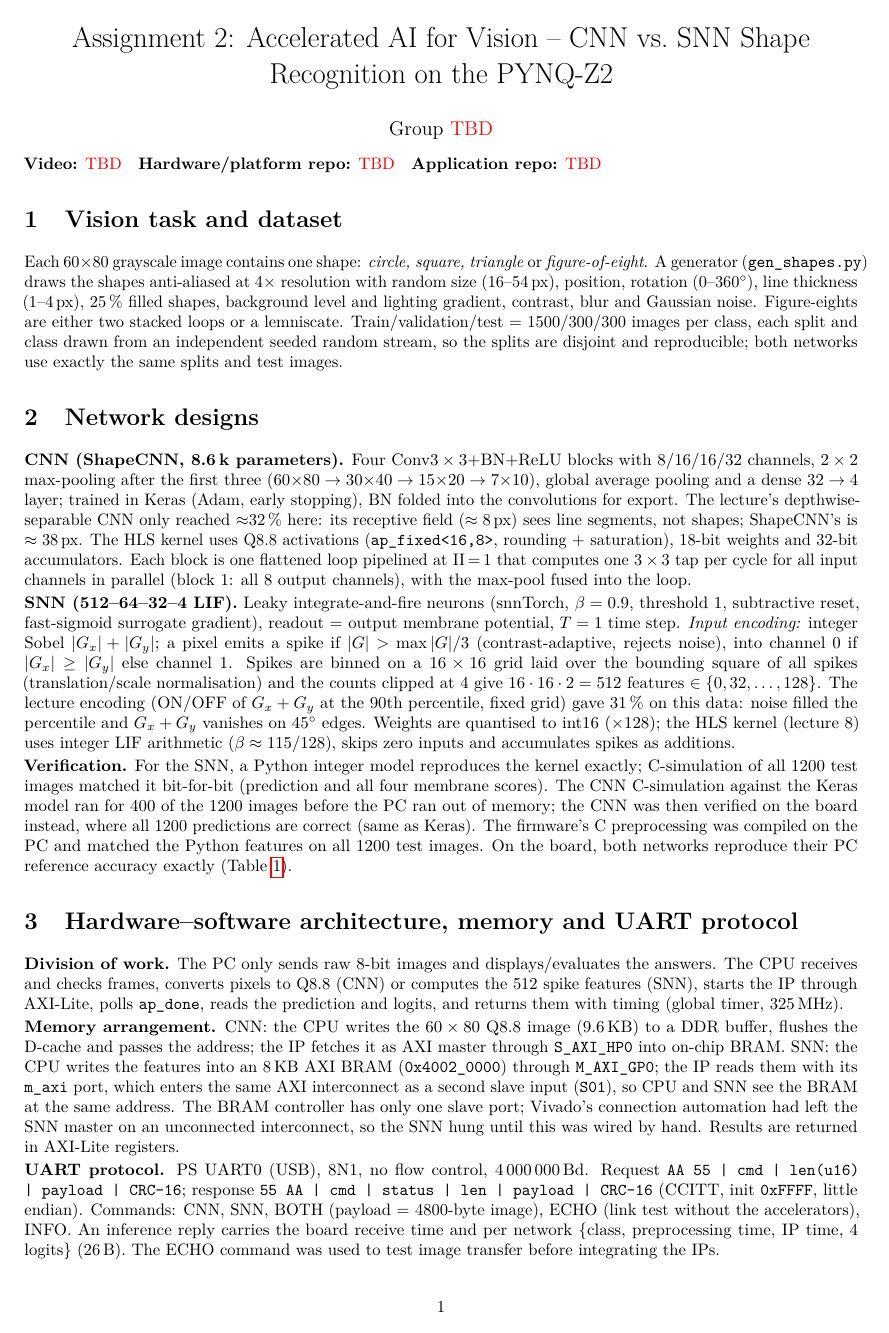
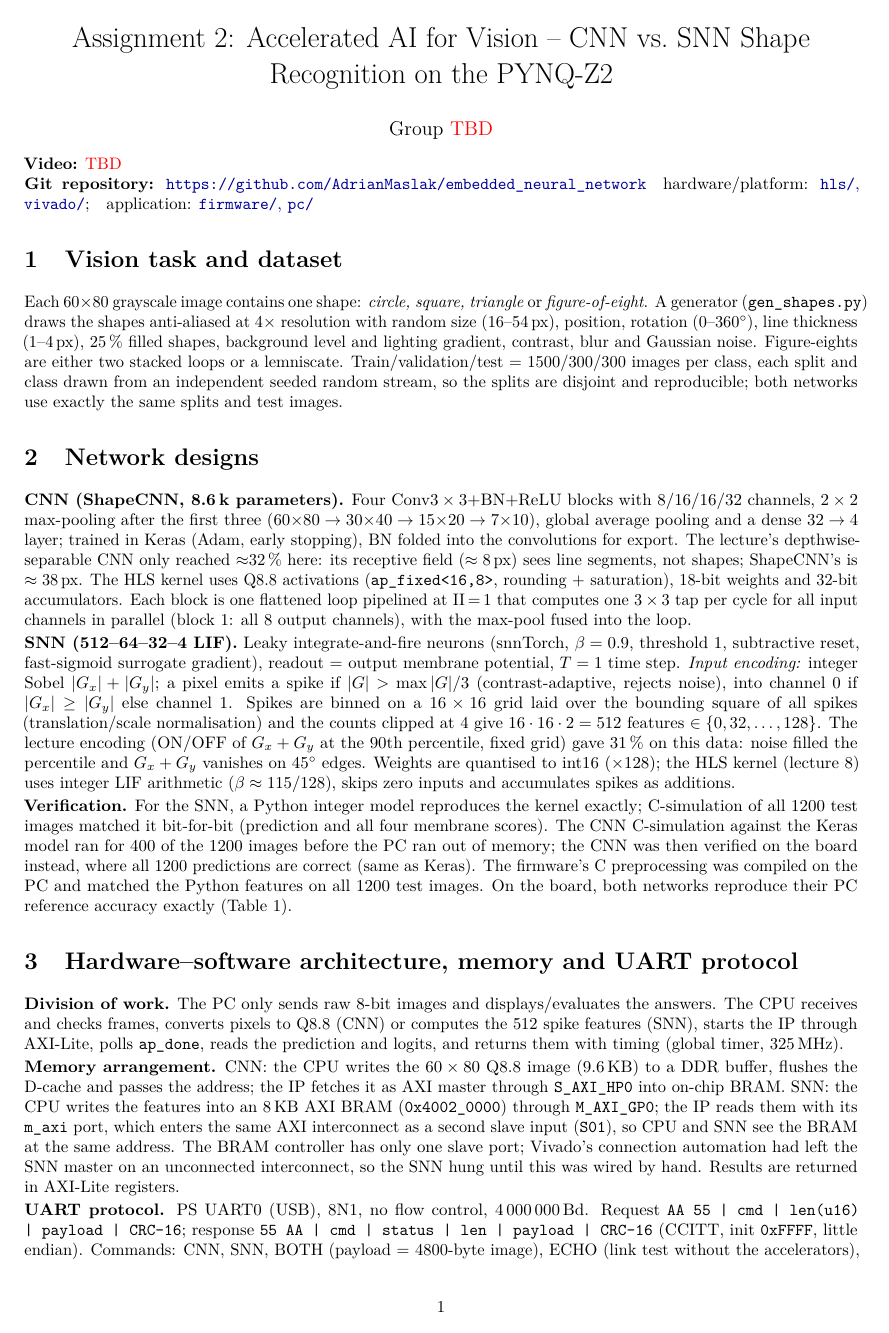
Before and after one commit to AdrianMaslak/embedded_neural_network, a LaTeX document (report/report.tex): page 1 of 2. Compiled offline with pdfLaTeX.

Commit message:
Report: add repository links

```diff
--- a/report/report.tex
+++ b/report/report.tex
@@ -5,6 +5,7 @@
 \usepackage{tikz}
 \usetikzlibrary{positioning,arrows.meta,fit,backgrounds}
 \captionsetup{font=small,skip=3pt}
+\hypersetup{colorlinks=true, linkcolor=black, urlcolor=blue!60!black}
 \setlength{\parskip}{2pt}\setlength{\parindent}{0pt}
 
 % ------------------------------------------------------------------
@@ -12,8 +13,9 @@
 % ------------------------------------------------------------------
 \newcommand{\TBD}{\textcolor{red}{TBD}}
 \newcommand{\videolink}{\TBD}
-\newcommand{\gitHW}{\TBD}
-\newcommand{\gitSW}{\TBD}
+\newcommand{\gitRepo}{https://github.com/AdrianMaslak/embedded_neural_network}
+\newcommand{\gitHW}{\href{\gitRepo/tree/main/vivado}{\texttt{hls/}, \texttt{vivado/}}}
+\newcommand{\gitSW}{\href{\gitRepo/tree/main/firmware}{\texttt{firmware/}, \texttt{pc/}}}
 % software / C-simulation results (test set, 1200 images)
 \newcommand{\cnnKerasAcc}{100.0}
 \newcommand{\snnFloatAcc}{98.58}
@@ -34,9 +36,9 @@
 \begin{document}
 \maketitle
 \vspace{-0.4cm}
-\noindent\textbf{Video:} \videolink\quad
-\textbf{Hardware/platform repo:} \gitHW\quad
-\textbf{Application repo:} \gitSW
+\noindent\textbf{Video:} \videolink\\
+\textbf{Git repository:} \url{\gitRepo}\quad
+hardware/platform: \gitHW;\quad application: \gitSW
 
 % ==================================================================
 \section{Vision task and dataset}
```
Also changed, not shown: report/README.md, report/report.pdf.
